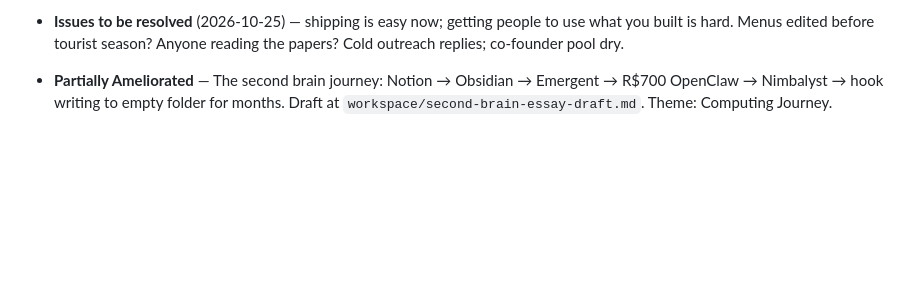
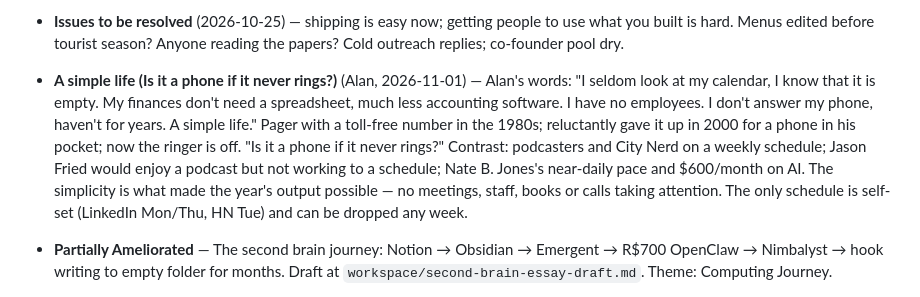
Before and after one commit to alanhalle/alanhalley.com, a Markdown page: publishing/posts-log.md, the part around the change. GitHub-like rendering; blank space fills up the shorter version.

Commit message:
Posts log: A simple life candidate

```diff
--- a/publishing/posts-log.md
+++ b/publishing/posts-log.md
@@ -820,6 +820,7 @@ Alan's call whether to make two rejections public.
 - **How my project management system got built** (Alan, 2026-10-30) — told as a story: asked about Basecamp and AI; Basecamp charges per project ("not solopreneur friendly"); Alan asked for a Nimbalyst canvas; Claude mocked it up from files it already kept; the live canvas was hard to read at a glance, so the readable HTML/PNG became the board. "I didn't have to decide what to put on the canvas" vs. notes apps that start with a blank structure. Zoltai: "It's hard to automate a process you don't have." Ends: a Friday status report the agent keeps current. Could be the ending of "The Basecamp rules" or its own short piece. Image: `Nimbalyst/workspace/alans-board.png`. **Legibility:** Ann Miura-Ko (Floodgate VC), "Everyone wants to be AI-pilled. Most Companies Are Still Level 1" (Substack, 2026-05-01; pasted by Alan 2026-11-01) — her first question is "What can AI see? Is the work of your company legible to a machine or does it live in someone's mind?" The board is Alan's answer. Her L3 false positive, "a landfill of meeting transcripts and dashboards with no synthesis. Capture is not legibility," is what the board avoids: curated wiki + memory, board as the synthesis.
 - **AI-pilled, but still from Missouri** (Alan, 2026-10-31) — AI-pilled in practice (agents do nearly all the typing: code, physics runs, the status board, even the router fix), Show-Me State in belief: check everything (the benchmark grades AI on whether the physics is right), vendor case studies are propaganda (Spawn), $20/month. The combination is rarer than either and is what Alan sells. **A scale to place yourself on:** Ann Miura-Ko (Floodgate VC), "Everyone wants to be AI-pilled. Most Companies Are Still Level 1" (Substack, 2026-05-01; pasted by Alan 2026-11-01) — six levels of AI autonomy (L0 theater → L5 self-driving org), like AV levels; four questions: what can AI see, what can it do, who can extend it, how has the org changed. Claude's reading of Alan's one-person shop (unverified, not hers): about L3 (AI sees wiki/memory/Gmail/repos; acts on systems of record — commits, deploys, email, ledgers, the router) with pieces of L4 (recall hook, memory backup, wiki health check, daily triage notice without being asked); her L5 test — noticing what nobody framed as a question — is still Alan. Most companies are L1 by her account. She uses "AI-pilled" in the title.
 - **Issues to be resolved** (2026-10-25) — shipping is easy now; getting people to use what you built is hard. Menus edited before tourist season? Anyone reading the papers? Cold outreach replies; co-founder pool dry.
+- **A simple life (Is it a phone if it never rings?)** (Alan, 2026-11-01) — Alan's words: "I seldom look at my calendar, I know that it is empty. My finances don't need a spreadsheet, much less accounting software. I have no employees. I don't answer my phone, haven't for years. A simple life." Pager with a toll-free number in the 1980s; reluctantly gave it up in 2000 for a phone in his pocket; now the ringer is off. "Is it a phone if it never rings?" Contrast: podcasters and City Nerd on a weekly schedule; Jason Fried would enjoy a podcast but not working to a schedule; Nate B. Jones's near-daily pace and $600/month on AI. The simplicity is what made the year's output possible — no meetings, staff, books or calls taking attention. The only schedule is self-set (LinkedIn Mon/Thu, HN Tue) and can be dropped any week.
 
 - **Partially Ameliorated** — The second brain journey: Notion → Obsidian → Emergent → R$700 OpenClaw → Nimbalyst → hook writing to empty folder for months. Draft at `workspace/second-brain-essay-draft.md`. Theme: Computing Journey.
 - **Brief Work / Razorpay** — Designing a product in production. The Razorpay phone number friction. What you learn by doing that you can't learn in advance.
```
